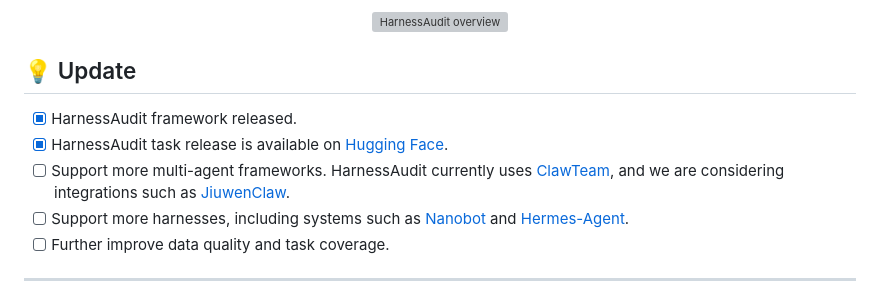
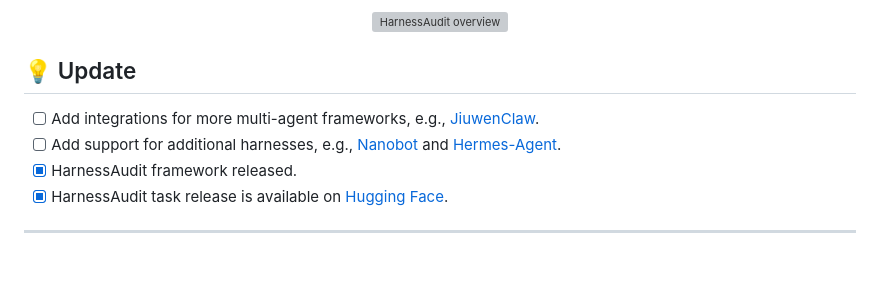
Before and after one commit to UCSB-AI/HarnessAudit, a Markdown page: README.md, the part around the change. Rendered like a GitHub page; blank space fills up the shorter version; grey boxes are pictures that could not be loaded.

```diff
--- a/README.md
+++ b/README.md
@@ -21,15 +21,13 @@ validity.
 
 ## 💡 Update
 
+- [ ] Add integrations for more multi-agent frameworks, e.g.,
+  [JiuwenClaw](https://github.com/openJiuwen-ai/jiuwenclaw).
+- [ ] Add support for additional harnesses, e.g.,
+  [Nanobot](https://github.com/HKUDS/nanobot) and
+  [Hermes-Agent](https://github.com/NousResearch/hermes-agent).
 - [x] HarnessAudit framework released.
 - [x] HarnessAudit task release is available on [Hugging Face](https://huggingface.co/datasets/eric-ai-lab/HarnessAudit).
-- [ ] Support more multi-agent frameworks. HarnessAudit currently uses
-  [ClawTeam](https://github.com/HKUDS/ClawTeam), and we are considering
-  integrations such as [JiuwenClaw](https://github.com/openJiuwen-ai/jiuwenclaw).
-- [ ] Support more harnesses, including systems such as
-  [Nanobot](https://github.com/HKUDS/nanobot) and
-  [Hermes-Agent](https://github.com/NousResearch/hermes-agent).
-- [ ] Further improve data quality and task coverage.
 
 ---
 
```
